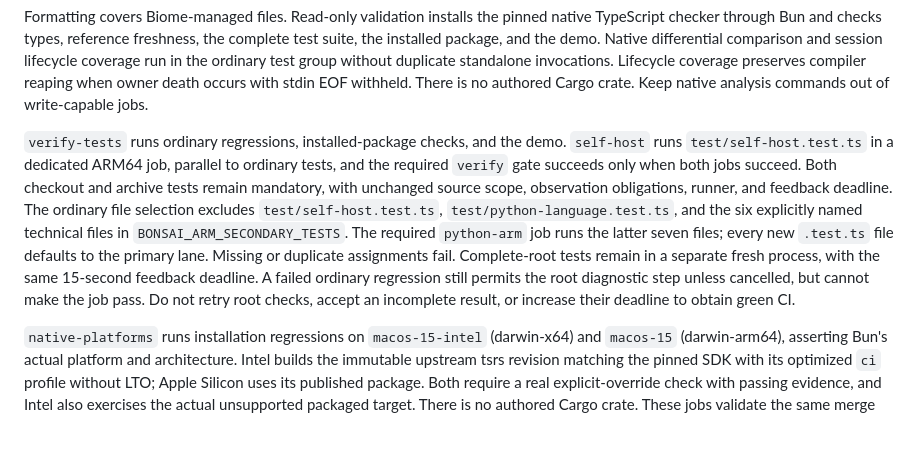
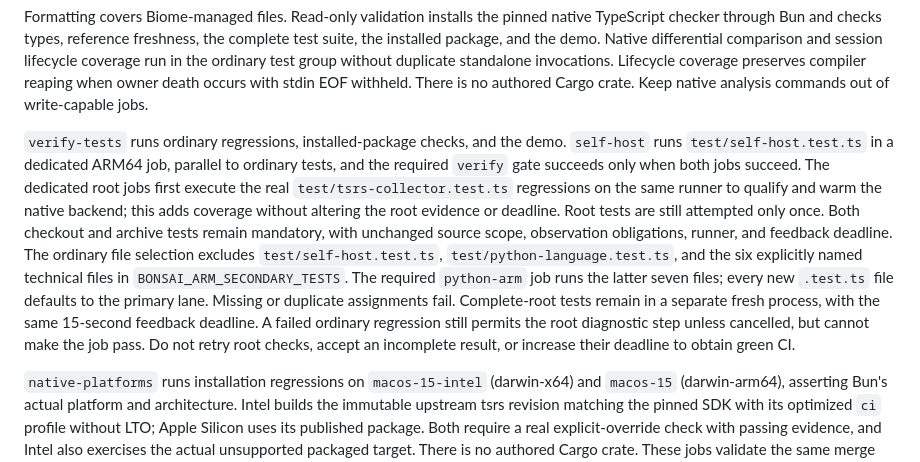
Before and after one commit to jiggy/bonsai, a Markdown page: .github/AGENTS.md, the part around the change. Rendered like a GitHub page; blank space fills up the shorter version.

Commit message:
docs: explain independent native warmup and single-attempt root qualification

```diff
--- a/.github/AGENTS.md
+++ b/.github/AGENTS.md
@@ -31,7 +31,7 @@ The isolated deploy job has only `pages: write` and `id-token: write`, targets t
 
 Formatting covers Biome-managed files. Read-only validation installs the pinned native TypeScript checker through Bun and checks types, reference freshness, the complete test suite, the installed package, and the demo. Native differential comparison and session lifecycle coverage run in the ordinary test group without duplicate standalone invocations. Lifecycle coverage preserves compiler reaping when owner death occurs with stdin EOF withheld. There is no authored Cargo crate. Keep native analysis commands out of write-capable jobs.
 
-`verify-tests` runs ordinary regressions, installed-package checks, and the demo. `self-host` runs `test/self-host.test.ts` in a dedicated ARM64 job, parallel to ordinary tests, and the required `verify` gate succeeds only when both jobs succeed. Both checkout and archive tests remain mandatory, with unchanged source scope, observation obligations, runner, and feedback deadline. The ordinary file selection excludes `test/self-host.test.ts`, `test/python-language.test.ts`, and the six explicitly named technical files in `BONSAI_ARM_SECONDARY_TESTS`. The required `python-arm` job runs the latter seven files; every new `.test.ts` file defaults to the primary lane. Missing or duplicate assignments fail. Complete-root tests remain in a separate fresh process, with the same 15-second feedback deadline. A failed ordinary regression still permits the root diagnostic step unless cancelled, but cannot make the job pass. Do not retry root checks, accept an incomplete result, or increase their deadline to obtain green CI.
+`verify-tests` runs ordinary regressions, installed-package checks, and the demo. `self-host` runs `test/self-host.test.ts` in a dedicated ARM64 job, parallel to ordinary tests, and the required `verify` gate succeeds only when both jobs succeed. The dedicated root jobs first execute the real `test/tsrs-collector.test.ts` regressions on the same runner to qualify and warm the native backend; this adds coverage without altering the root evidence or deadline. Root tests are still attempted only once. Both checkout and archive tests remain mandatory, with unchanged source scope, observation obligations, runner, and feedback deadline. The ordinary file selection excludes `test/self-host.test.ts`, `test/python-language.test.ts`, and the six explicitly named technical files in `BONSAI_ARM_SECONDARY_TESTS`. The required `python-arm` job runs the latter seven files; every new `.test.ts` file defaults to the primary lane. Missing or duplicate assignments fail. Complete-root tests remain in a separate fresh process, with the same 15-second feedback deadline. A failed ordinary regression still permits the root diagnostic step unless cancelled, but cannot make the job pass. Do not retry root checks, accept an incomplete result, or increase their deadline to obtain green CI.
 
 `native-platforms` runs installation regressions on `macos-15-intel` (darwin-x64) and `macos-15` (darwin-arm64), asserting Bun's actual platform and architecture. Intel builds the immutable upstream tsrs revision matching the pinned SDK with its optimized `ci` profile without LTO; Apple Silicon uses its published package. Both require a real explicit-override check with passing evidence, and Intel also exercises the actual unsupported packaged target. There is no authored Cargo crate. These jobs validate the same merge result and formatting commit as Linux. Formatting check reporting includes native-platform failures. Use the ordinary suite's isolated Bun runner and 30-second test timeout for these targeted regressions, including the multi-command check/explain case.
 
```
